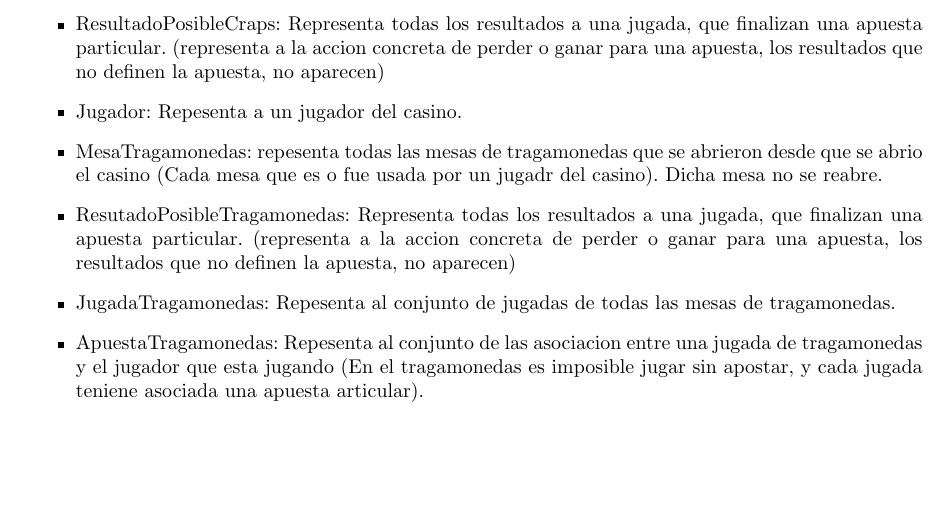
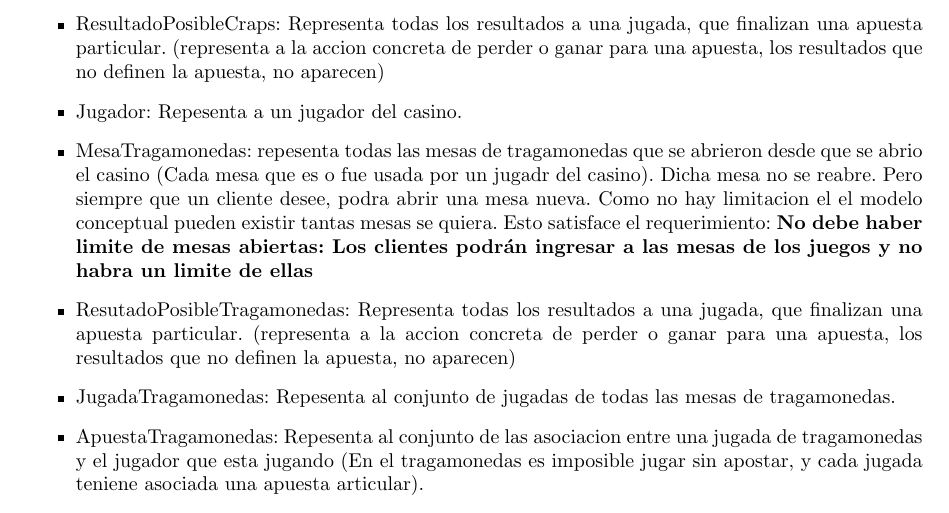
Before and after one commit to cengler/casinoonline, a LaTeX document (Informe/CasinoOnline.tex, which reads Informe/explDClases.tex): part of page 10 of 58 before the commit and part of page 10 of 59 after it, cut so that both start at the same text, the shorter picture padded with empty space. Compiled offline with pdfLaTeX; the source files are stored in an older character set and shown here as Unicode.

Commit message:
seccion 2 de req

```diff
--- a/Informe/explDClases.tex
+++ b/Informe/explDClases.tex
@@ -9,7 +9,7 @@ Explicamos brevemente que representa cada uno de estos conceptos.
 
 	\item Jugador: Repesenta a un jugador del casino.
 
-	\item MesaTragamonedas: repesenta todas las mesas de tragamonedas que se abrieron desde que se abrio el casino (Cada mesa que es o fue usada por un jugadr del casino). Dicha mesa no se reabre.
+	\item MesaTragamonedas: repesenta todas las mesas de tragamonedas que se abrieron desde que se abrio el casino (Cada mesa que es o fue usada por un jugadr del casino). Dicha mesa no se reabre. Pero siempre que un cliente desee, podra abrir una mesa nueva. Como no hay limitacion el el modelo conceptual pueden existir tantas mesas se quiera. Esto satisface el requerimiento: \textbf{No debe haber limite de mesas abiertas: Los clientes podrán ingresar a las mesas de los juegos y no habra un limite de ellas} \label{2f}
 
 	\item ResutadoPosibleTragamonedas: Representa todas los resultados a una jugada, que finalizan una apuesta particular. (representa a la accion concreta de perder o ganar para una apuesta, los resultados que no definen la apuesta, no aparecen)
 
```
